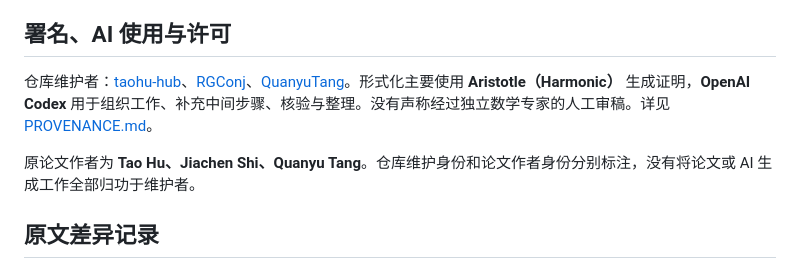
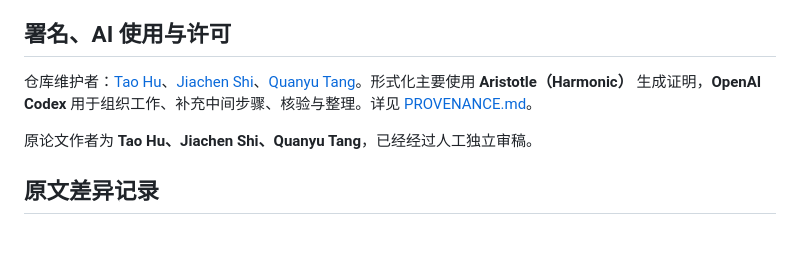
Before and after one commit to QuanyuTang/steklov-isospectral-formalization, a Markdown page: README.zh-CN.md, the part around the change. Rendered like a GitHub page; blank space fills up the shorter version.

Commit message:
Revise maintainer names and authorship details
Updated the names of repository maintainers and clarified the authorship of the original paper.

```diff
--- a/README.zh-CN.md
+++ b/README.zh-CN.md
@@ -47,9 +47,9 @@ Palomar 使用公开 GitHub 仓库及完整 commit SHA 进行审查，并不是
 
 ## 署名、AI 使用与许可
 
-仓库维护者：[taohu-hub](https://github.com/taohu-hub)、[RGConj](https://github.com/RGConj)、[QuanyuTang](https://github.com/QuanyuTang)。形式化主要使用 **Aristotle（Harmonic）** 生成证明，**OpenAI Codex** 用于组织工作、补充中间步骤、核验与整理。没有声称经过独立数学专家的人工审稿。详见 [PROVENANCE.md](docs/PROVENANCE.md)。
+仓库维护者：[Tao Hu](https://github.com/taohu-hub)、[Jiachen Shi](https://github.com/RGConj)、[Quanyu Tang](https://github.com/QuanyuTang)。形式化主要使用 **Aristotle（Harmonic）** 生成证明，**OpenAI Codex** 用于组织工作、补充中间步骤、核验与整理。详见 [PROVENANCE.md](docs/PROVENANCE.md)。
 
-原论文作者为 **Tao Hu、Jiachen Shi、Quanyu Tang**。仓库维护身份和论文作者身份分别标注，没有将论文或 AI 生成工作全部归功于维护者。
+原论文作者为 **Tao Hu、Jiachen Shi、Quanyu Tang**，已经经过人工独立审稿。
 
 ## 原文差异记录
 
```
